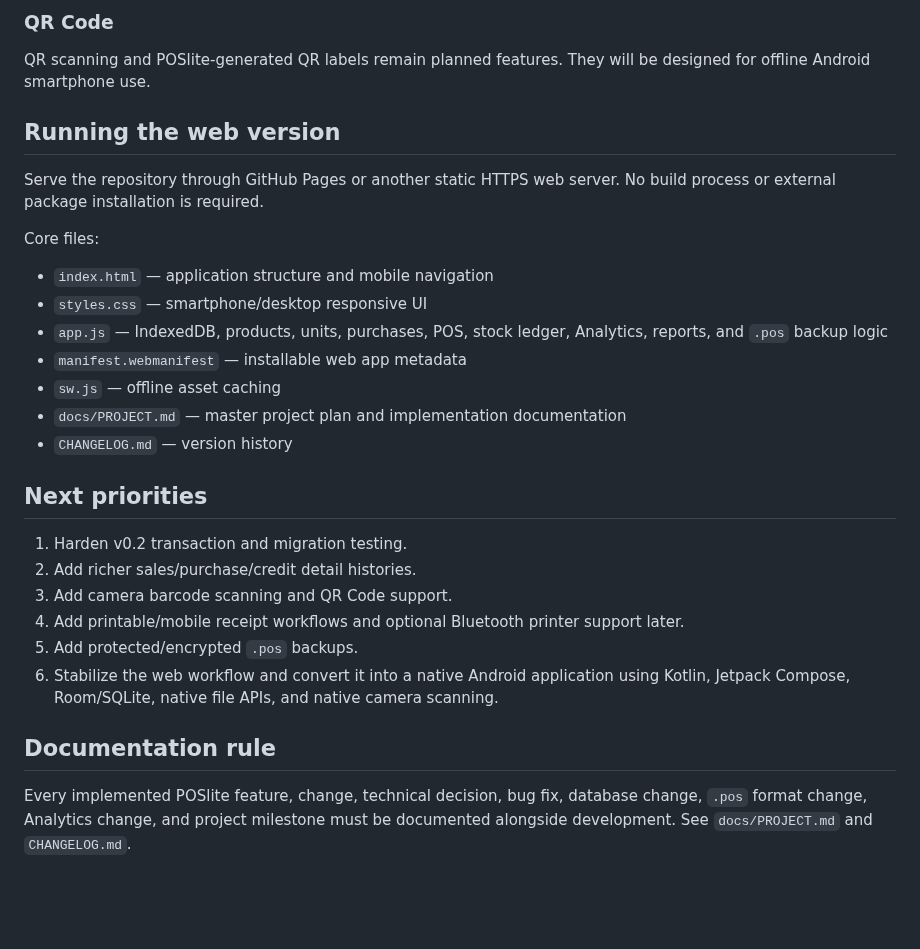
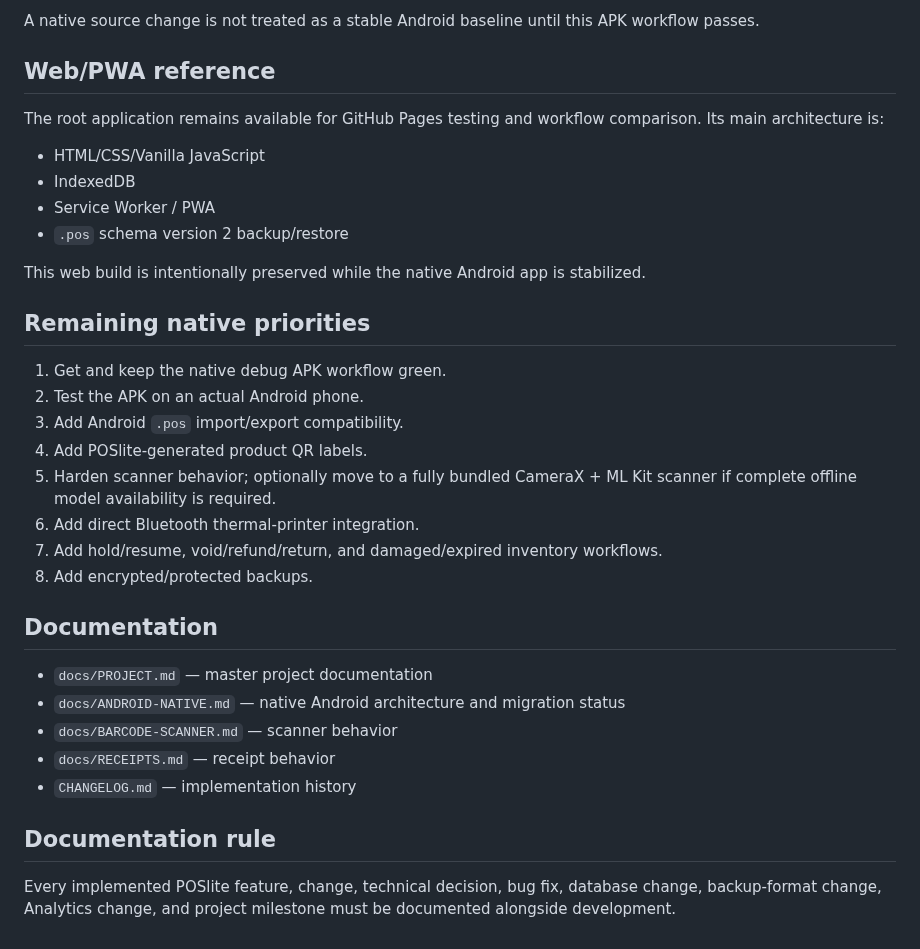
Before and after one commit to Brgysibulan/POSLITE, a Markdown page: README.md, the part around one of its changes. GitHub-like rendering; blank space fills up the shorter version.

```diff
--- a/README.md
+++ b/README.md
@@ -127,31 +136,36 @@ Camera barcode scanning is not implemented yet.
 
-### QR Code
+A native source change is not treated as a stable Android baseline until this APK workflow passes.
 
-QR scanning and POSlite-generated QR labels remain planned features. They will be designed for offline Android smartphone use.
+## Web/PWA reference
 
-## Running the web version
+The root application remains available for GitHub Pages testing and workflow comparison. Its main architecture is:
 
-Serve the repository through GitHub Pages or another static HTTPS web server. No build process or external package installation is required.
+- HTML/CSS/Vanilla JavaScript
+- IndexedDB
+- Service Worker / PWA
+- `.pos` schema version 2 backup/restore
 
-Core files:
+This web build is intentionally preserved while the native Android app is stabilized.
 
-- `index.html` — application structure and mobile navigation
-- `styles.css` — smartphone/desktop responsive UI
-- `app.js` — IndexedDB, products, units, purchases, POS, stock ledger, Analytics, reports, and `.pos` backup logic
-- `manifest.webmanifest` — installable web app metadata
-- `sw.js` — offline asset caching
-- `docs/PROJECT.md` — master project plan and implementation documentation
-- `CHANGELOG.md` — version history
+## Remaining native priorities
 
-## Next priorities
+1. Get and keep the native debug APK workflow green.
+2. Test the APK on an actual Android phone.
+3. Add Android `.pos` import/export compatibility.
+4. Add POSlite-generated product QR labels.
+5. Harden scanner behavior; optionally move to a fully bundled CameraX + ML Kit scanner if complete offline model availability is required.
+6. Add direct Bluetooth thermal-printer integration.
+7. Add hold/resume, void/refund/return, and damaged/expired inventory workflows.
+8. Add encrypted/protected backups.
 
-1. Harden v0.2 transaction and migration testing.
-2. Add richer sales/purchase/credit detail histories.
-3. Add camera barcode scanning and QR Code support.
-4. Add printable/mobile receipt workflows and optional Bluetooth printer support later.
-5. Add protected/encrypted `.pos` backups.
-6. Stabilize the web workflow and convert it into a native Android application using Kotlin, Jetpack Compose, Room/SQLite, native file APIs, and native camera scanning.
+## Documentation
+
+- `docs/PROJECT.md` — master project documentation
+- `docs/ANDROID-NATIVE.md` — native Android architecture and migration status
+- `docs/BARCODE-SCANNER.md` — scanner behavior
+- `docs/RECEIPTS.md` — receipt behavior
+- `CHANGELOG.md` — implementation history
 
 ## Documentation rule
 
-Every implemented POSlite feature, change, technical decision, bug fix, database change, `.pos` format change, Analytics change, and project milestone must be documented alongside development. See `docs/PROJECT.md` and `CHANGELOG.md`.
+Every implemented POSlite feature, change, technical decision, bug fix, database change, backup-format change, Analytics change, and project milestone must be documented alongside development.
```
Also changed, not shown: other parts of README.md (+87 -78 lines).
